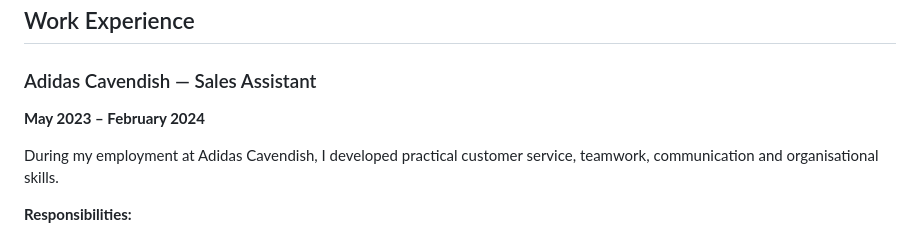
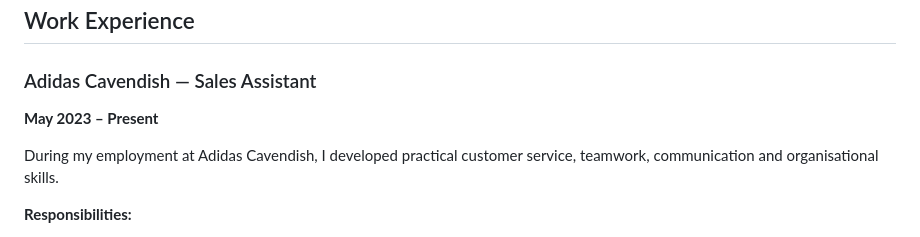
Before and after one commit to imaanach/imaanach.github.io, a Markdown page: README.md, the part around the change. Rendered like a GitHub page.

Commit message:
Update employment end date to 'Present'

```diff
--- a/README.md
+++ b/README.md
@@ -37,7 +37,7 @@ I aim to gain practical experience, contribute effectively to a team, and contin
 
 ### Adidas Cavendish — Sales Assistant
 
-**May 2023 – February 2024**
+**May 2023 – Present**
 
 During my employment at Adidas Cavendish, I developed practical customer service, teamwork, communication and organisational skills.
 
```
